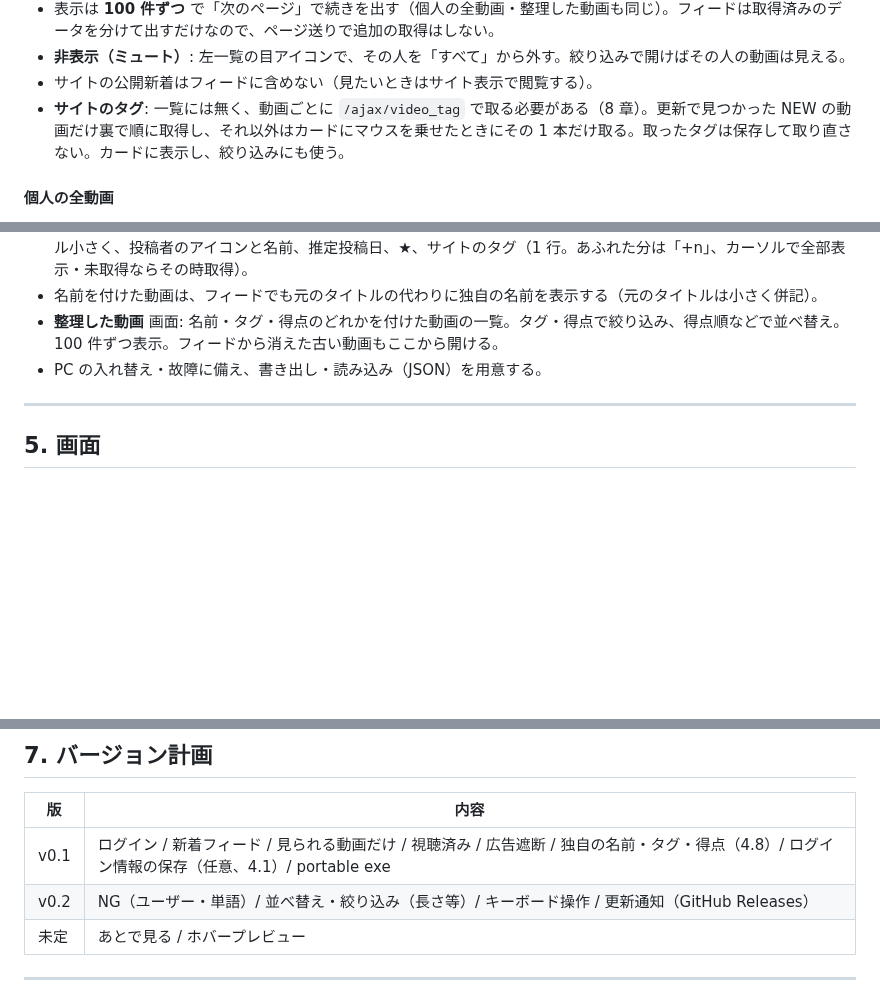
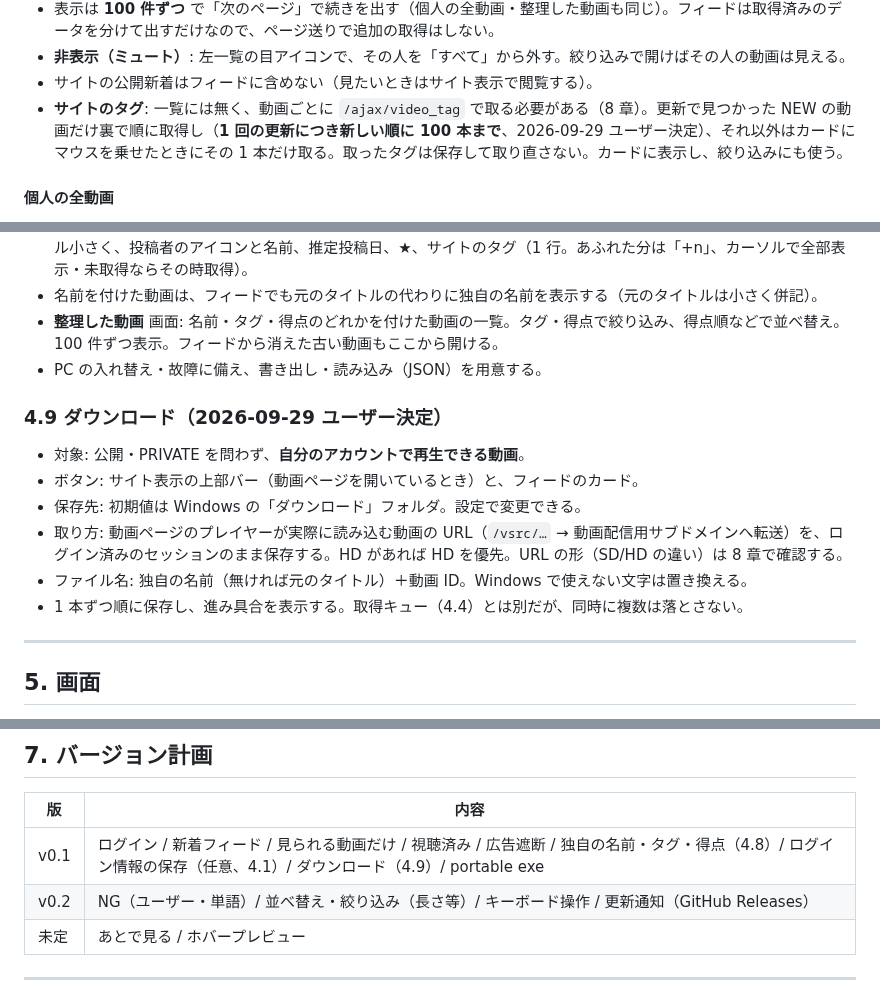
Before and after one commit to oriofurinera2-del/tm-viewer, a Markdown page: docs/DESIGN.md, 3 parts joined by grey strips. Rendered like a GitHub page; blank space fills up the shorter version.

Commit message:
DESIGN: タグ自動取得の上限 100 本、ダウンロード機能（4.9）を追加
Co-Authored-By: Claude Opus 5.5 <noreply@anthropic.com>

```diff
--- a/docs/DESIGN.md
+++ b/docs/DESIGN.md
@@ -104,7 +104,7 @@ renderer（アプリ画面）
 - 表示は **100 件ずつ** で「次のページ」で続きを出す（個人の全動画・整理した動画も同じ）。フィードは取得済みのデータを分けて出すだけなので、ページ送りで追加の取得はしない。
 - **非表示（ミュート）**: 左一覧の目アイコンで、その人を「すべて」から外す。絞り込みで開けばその人の動画は見える。
 - サイトの公開新着はフィードに含めない（見たいときはサイト表示で閲覧する）。
-- **サイトのタグ**: 一覧には無く、動画ごとに `/ajax/video_tag` で取る必要がある（8 章）。更新で見つかった NEW の動画だけ裏で順に取得し、それ以外はカードにマウスを乗せたときにその 1 本だけ取る。取ったタグは保存して取り直さない。カードに表示し、絞り込みにも使う。
+- **サイトのタグ**: 一覧には無く、動画ごとに `/ajax/video_tag` で取る必要がある（8 章）。更新で見つかった NEW の動画だけ裏で順に取得し（**1 回の更新につき新しい順に 100 本まで**、2026-09-29 ユーザー決定）、それ以外はカードにマウスを乗せたときにその 1 本だけ取る。取ったタグは保存して取り直さない。カードに表示し、絞り込みにも使う。
 
 #### 個人の全動画
 
@@ -168,6 +168,15 @@ renderer（アプリ画面）
 - **整理した動画** 画面: 名前・タグ・得点のどれかを付けた動画の一覧。タグ・得点で絞り込み、得点順などで並べ替え。100 件ずつ表示。フィードから消えた古い動画もここから開ける。
 - PC の入れ替え・故障に備え、書き出し・読み込み（JSON）を用意する。
 
+### 4.9 ダウンロード（2026-09-29 ユーザー決定）
+
+- 対象: 公開・PRIVATE を問わず、**自分のアカウントで再生できる動画**。
+- ボタン: サイト表示の上部バー（動画ページを開いているとき）と、フィードのカード。
+- 保存先: 初期値は Windows の「ダウンロード」フォルダ。設定で変更できる。
+- 取り方: 動画ページのプレイヤーが実際に読み込む動画の URL（`/vsrc/…` → 動画配信用サブドメインへ転送）を、ログイン済みのセッションのまま保存する。HD があれば HD を優先。URL の形（SD/HD の違い）は 8 章で確認する。
+- ファイル名: 独自の名前（無ければ元のタイトル）＋動画 ID。Windows で使えない文字は置き換える。
+- 1 本ずつ順に保存し、進み具合を表示する。取得キュー（4.4）とは別だが、同時に複数は落とさない。
+
 ---
 
 ## 5. 画面
@@ -224,7 +233,7 @@ allowlist.json    ["tokyomotion.net", "*.tokyomotion.net", ...]（DESIGN 4.5 の
 
 | 版 | 内容 |
 |---|---|
-| v0.1 | ログイン / 新着フィード / 見られる動画だけ / 視聴済み / 広告遮断 / 独自の名前・タグ・得点（4.8）/ ログイン情報の保存（任意、4.1）/ portable exe |
+| v0.1 | ログイン / 新着フィード / 見られる動画だけ / 視聴済み / 広告遮断 / 独自の名前・タグ・得点（4.8）/ ログイン情報の保存（任意、4.1）/ ダウンロード（4.9）/ portable exe |
 | v0.2 | NG（ユーザー・単語）/ 並べ替え・絞り込み（長さ等）/ キーボード操作 / 更新通知（GitHub Releases） |
 | 未定 | あとで見る / ホバープレビュー |
 
```
Also changed, not shown: other parts of docs/DESIGN.md (+1 -0 lines).
